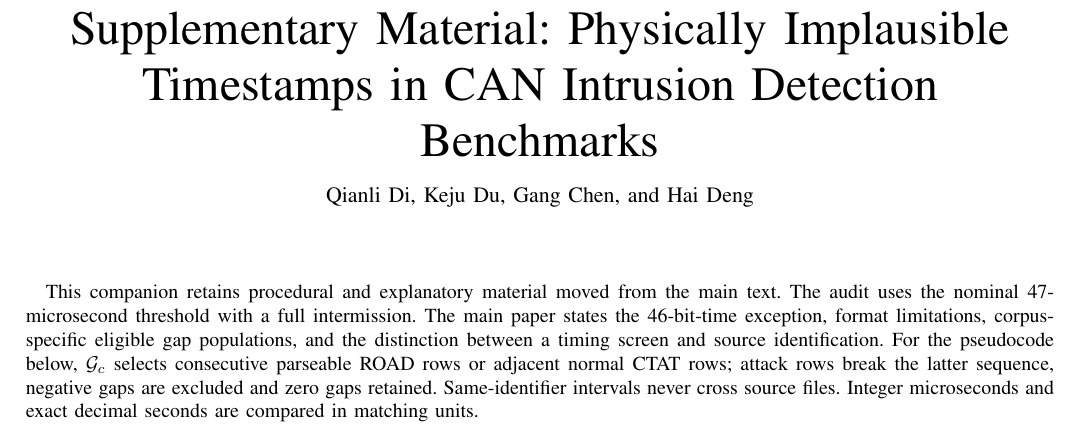
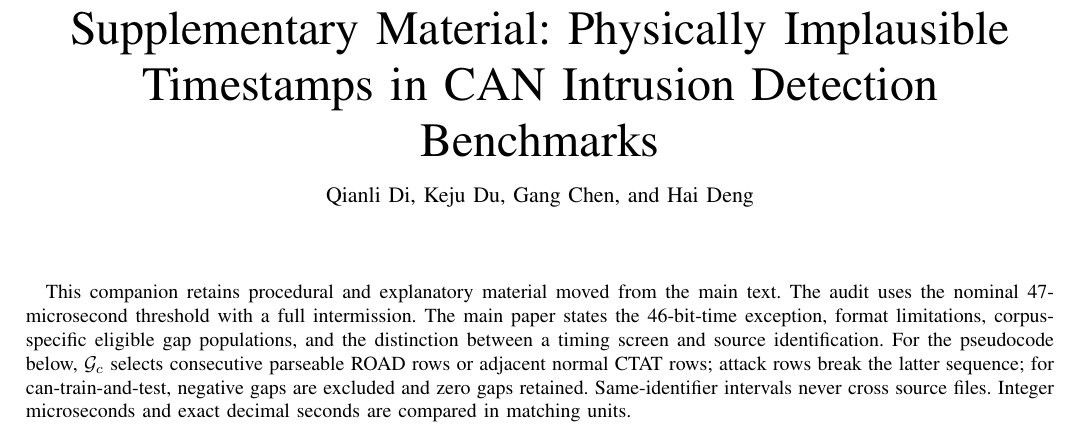
Before and after one commit to dql529/ids-benchmark-validity-audit, a LaTeX paper (supplement/main_ieee_supplement.tex): part of page 1 of 5, cut so that both start at the same text. Compiled offline with pdfLaTeX.

Commit message:
v1.0.2-prep supplement resync (S-numbering + eligibility-scope fixes) + MANIFEST re-sign

```diff
--- a/supplement/main_ieee_supplement.tex
+++ b/supplement/main_ieee_supplement.tex
@@ -78,7 +78,7 @@ The audit uses the nominal 47-microsecond threshold with a full intermission. Th
 paper states the 46-bit-time exception, format limitations, corpus-specific eligible
 gap populations, and the distinction between a timing screen and source identification.
 For the pseudocode below, $\mathcal G_c$ selects consecutive parseable ROAD rows or
-adjacent normal CTAT rows; attack rows break the latter sequence, negative gaps are
+adjacent normal CTAT rows; attack rows break the latter sequence; for can-train-and-test, negative gaps are
 excluded and zero gaps retained. Same-identifier intervals never cross source files.
 Integer microseconds and exact decimal seconds are compared in matching units.
 \section*{S1. Physical-floor construction}
```
Also changed, not shown: supplement/main_ieee_supplement.pdf, 1 other file.
